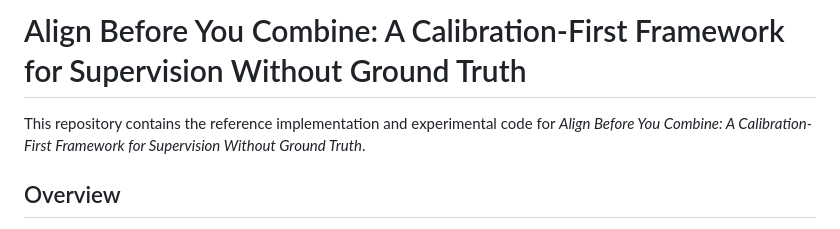
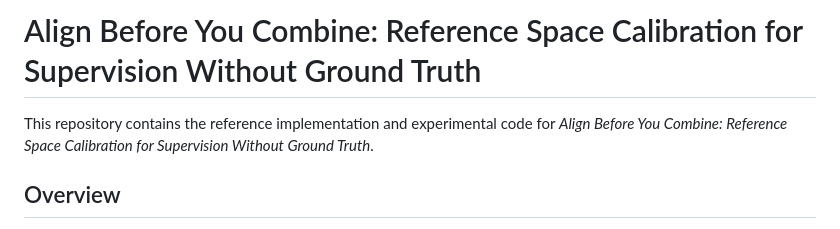
Before and after one commit to Lafayette-EshbaughSilveyra-Group/calibration-first, a Markdown page: README.md, the part around the change. GitHub-like rendering.

Commit message:
Fix title

```diff
--- a/README.md
+++ b/README.md
@@ -1,6 +1,6 @@
-# Align Before You Combine: A Calibration-First Framework for Supervision Without Ground Truth
+# Align Before You Combine: Reference Space Calibration for Supervision Without Ground Truth
 
-This repository contains the reference implementation and experimental code for *Align Before You Combine: A Calibration-First Framework for Supervision Without Ground Truth*.
+This repository contains the reference implementation and experimental code for *Align Before You Combine: Reference Space Calibration for Supervision Without Ground Truth*.
 
 ## Overview
 
```
